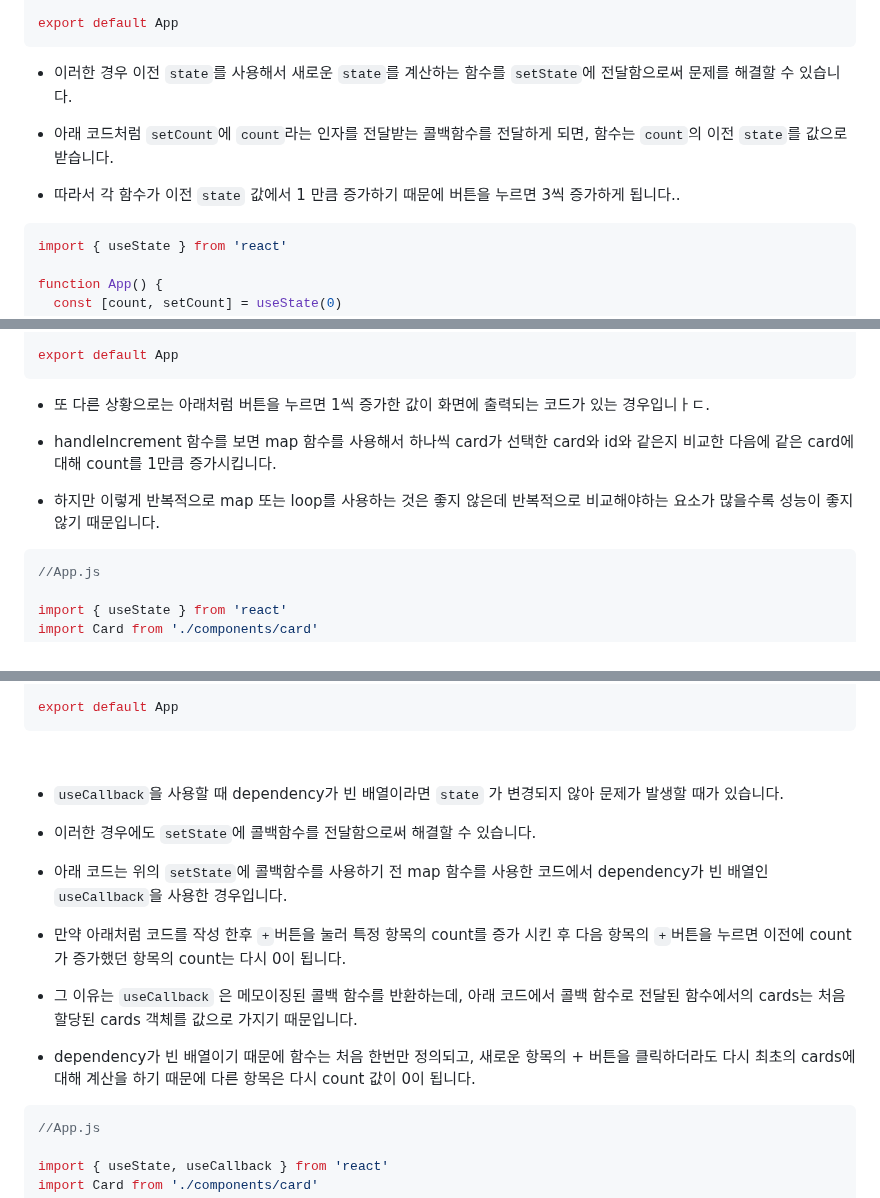
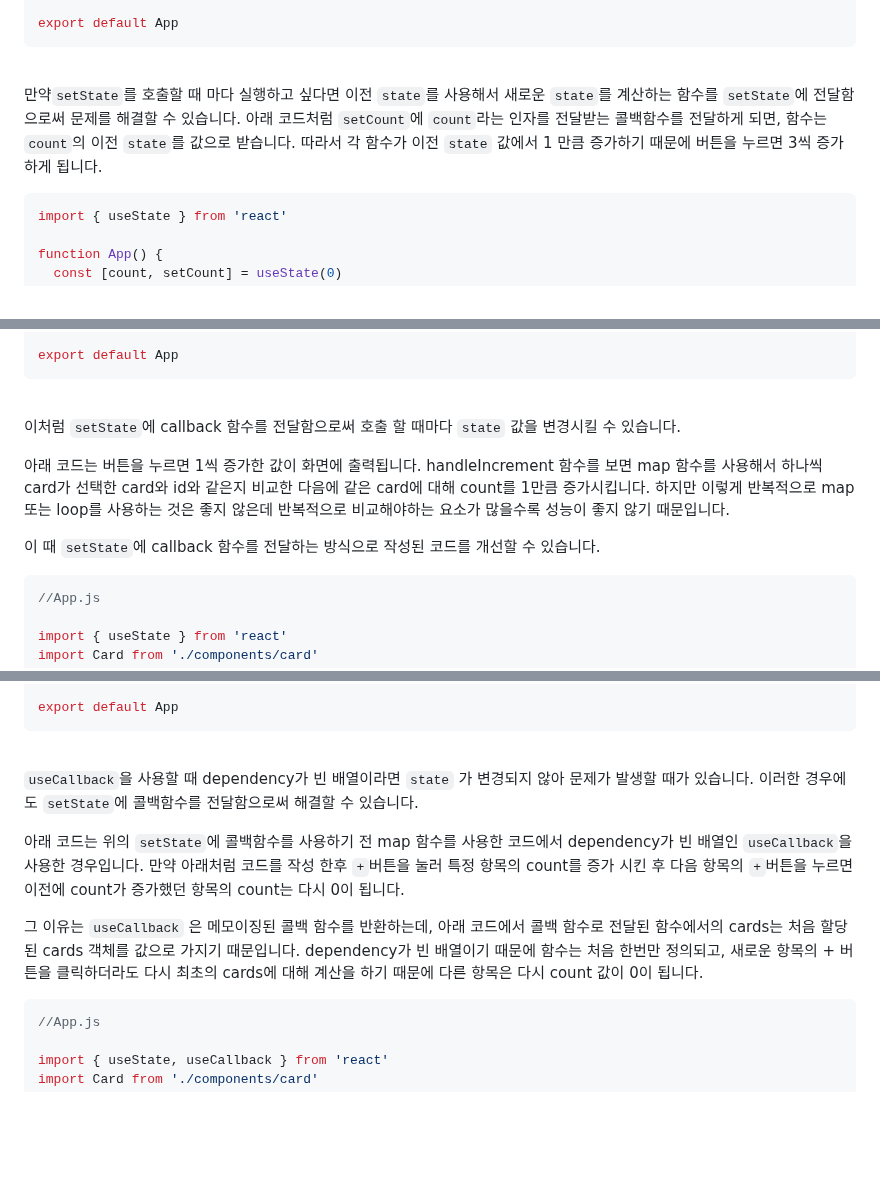
Before and after one commit to dkmqflx/gatsby-blog, a Markdown page: contents/react-setstate-callback.md, 3 parts joined by grey strips. Rendered like a GitHub page; blank space fills up the shorter version.

Commit message:
post: update contents

````diff
--- a/contents/react-setstate-callback.md
+++ b/contents/react-setstate-callback.md
@@ -32,11 +31,9 @@ function App() {
 export default App
 ```
 
-- 이러한 경우 이전 `state`를 사용해서 새로운 `state`를 계산하는 함수를 `setState`에 전달함으로써 문제를 해결할 수 있습니다.
+<br/>
 
-- 아래 코드처럼 `setCount`에 `count`라는 인자를 전달받는 콜백함수를 전달하게 되면, 함수는 `count`의 이전 `state`를 값으로 받습니다.
-
-- 따라서 각 함수가 이전 `state` 값에서 1 만큼 증가하기 때문에 버튼을 누르면 3씩 증가하게 됩니다..
+만약`setState`를 호출할 때 마다 실행하고 싶다면 이전 `state`를 사용해서 새로운 `state`를 계산하는 함수를 `setState`에 전달함으로써 문제를 해결할 수 있습니다. 아래 코드처럼 `setCount`에 `count`라는 인자를 전달받는 콜백함수를 전달하게 되면, 함수는 `count`의 이전 `state`를 값으로 받습니다. 따라서 각 함수가 이전 `state` 값에서 1 만큼 증가하기 때문에 버튼을 누르면 3씩 증가하게 됩니다.
 
 ```jsx
 import { useState } from 'react'
@@ -61,11 +58,13 @@ function App() {
 export default App
 ```
 
-- 또 다른 상황으로는 아래처럼 버튼을 누르면 1씩 증가한 값이 화면에 출력되는 코드가 있는 경우입니ㅏㄷ.
+<br/>
 
-- handleIncrement 함수를 보면 map 함수를 사용해서 하나씩 card가 선택한 card와 id와 같은지 비교한 다음에 같은 card에 대해 count를 1만큼 증가시킵니다.
+이처럼 `setState`에 callback 함수를 전달함으로써 호출 할 때마다 `state` 값을 변경시킬 수 있습니다.
 
-- 하지만 이렇게 반복적으로 map 또는 loop를 사용하는 것은 좋지 않은데 반복적으로 비교해야하는 요소가 많을수록 성능이 좋지 않기 때문입니다.
+아래 코드는 버튼을 누르면 1씩 증가한 값이 화면에 출력됩니다. handleIncrement 함수를 보면 map 함수를 사용해서 하나씩 card가 선택한 card와 id와 같은지 비교한 다음에 같은 card에 대해 count를 1만큼 증가시킵니다. 하지만 이렇게 반복적으로 map 또는 loop를 사용하는 것은 좋지 않은데 반복적으로 비교해야하는 요소가 많을수록 성능이 좋지 않기 때문입니다.
+
+이 때 `setState`에 callback 함수를 전달하는 방식으로 작성된 코드를 개선할 수 있습니다.
 
 ```jsx
 //App.js
@@ -160,17 +157,11 @@ export default App
 
 <br/>
 
-- `useCallback`을 사용할 때 dependency가 빈 배열이라면 `state` 가 변경되지 않아 문제가 발생할 때가 있습니다.
+`useCallback`을 사용할 때 dependency가 빈 배열이라면 `state` 가 변경되지 않아 문제가 발생할 때가 있습니다. 이러한 경우에도 `setState`에 콜백함수를 전달함으로써 해결할 수 있습니다.
 
-- 이러한 경우에도 `setState`에 콜백함수를 전달함으로써 해결할 수 있습니다.
+아래 코드는 위의 `setState`에 콜백함수를 사용하기 전 map 함수를 사용한 코드에서 dependency가 빈 배열인 `useCallback`을 사용한 경우입니다. 만약 아래처럼 코드를 작성 한후 `+`버튼을 눌러 특정 항목의 count를 증가 시킨 후 다음 항목의 `+`버튼을 누르면 이전에 count가 증가했던 항목의 count는 다시 0이 됩니다.
 
-- 아래 코드는 위의 `setState`에 콜백함수를 사용하기 전 map 함수를 사용한 코드에서 dependency가 빈 배열인 `useCallback`을 사용한 경우입니다.
-
-- 만약 아래처럼 코드를 작성 한후 `+`버튼을 눌러 특정 항목의 count를 증가 시킨 후 다음 항목의 `+`버튼을 누르면 이전에 count가 증가했던 항목의 count는 다시 0이 됩니다.
-
-- 그 이유는 `useCallback` 은 메모이징된 콜백 함수를 반환하는데, 아래 코드에서 콜백 함수로 전달된 함수에서의 cards는 처음 할당된 cards 객체를 값으로 가지기 때문입니다.
-
-- dependency가 빈 배열이기 때문에 함수는 처음 한번만 정의되고, 새로운 항목의 + 버튼을 클릭하더라도 다시 최초의 cards에 대해 계산을 하기 때문에 다른 항목은 다시 count 값이 0이 됩니다.
+그 이유는 `useCallback` 은 메모이징된 콜백 함수를 반환하는데, 아래 코드에서 콜백 함수로 전달된 함수에서의 cards는 처음 할당된 cards 객체를 값으로 가지기 때문입니다. dependency가 빈 배열이기 때문에 함수는 처음 한번만 정의되고, 새로운 항목의 + 버튼을 클릭하더라도 다시 최초의 cards에 대해 계산을 하기 때문에 다른 항목은 다시 count 값이 0이 됩니다.
 
 ```jsx
 //App.js
````
Also changed, not shown: other parts of contents/react-setstate-callback.md (+6 -14 lines).
